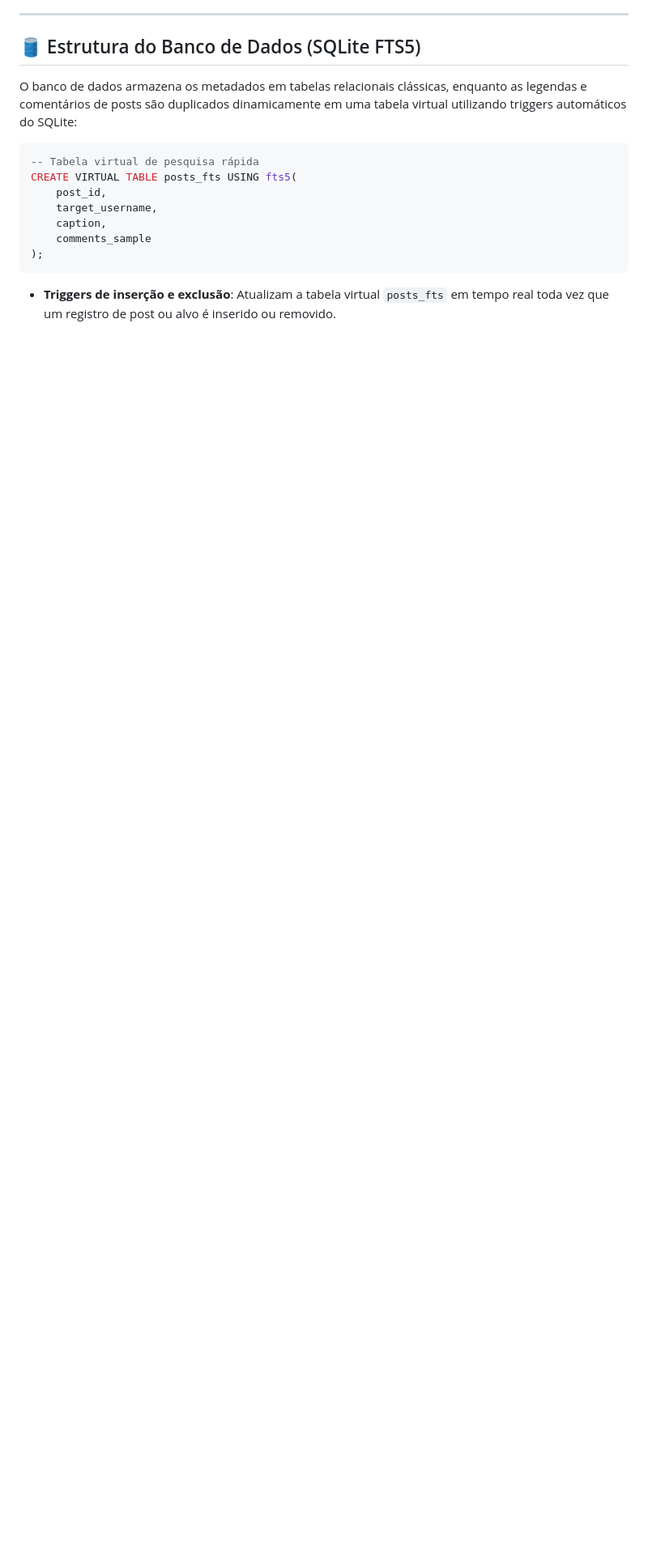
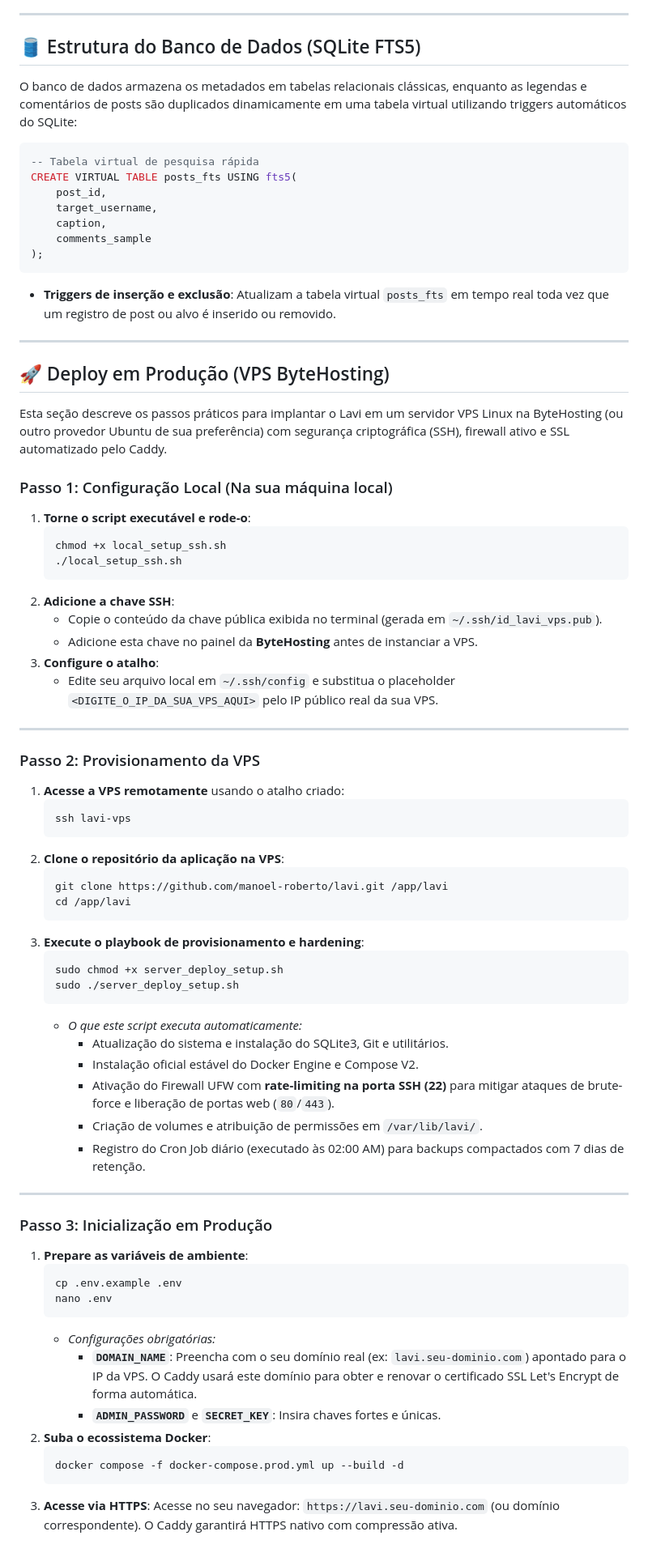
Before and after one commit to manoel-roberto/lavi, a Markdown page: README.md, the part around the change. Shown at 81% size. GitHub-like rendering; blank space fills up the shorter version.

Commit message:
docs: add VPS deployment guide to README

````diff
--- a/README.md
+++ b/README.md
@@ -89,3 +89,66 @@ CREATE VIRTUAL TABLE posts_fts USING fts5(
 ```
 
 * **Triggers de inserção e exclusão**: Atualizam a tabela virtual `posts_fts` em tempo real toda vez que um registro de post ou alvo é inserido ou removido.
+
+---
+
+## 🚀 Deploy em Produção (VPS ByteHosting)
+
+Esta seção descreve os passos práticos para implantar o Lavi em um servidor VPS Linux na ByteHosting (ou outro provedor Ubuntu de sua preferência) com segurança criptográfica (SSH), firewall ativo e SSL automatizado pelo Caddy.
+
+### Passo 1: Configuração Local (Na sua máquina local)
+
+1. **Torne o script executável e rode-o**:
+   ```bash
+   chmod +x local_setup_ssh.sh
+   ./local_setup_ssh.sh
+   ```
+2. **Adicione a chave SSH**:
+   * Copie o conteúdo da chave pública exibida no terminal (gerada em `~/.ssh/id_lavi_vps.pub`).
+   * Adicione esta chave no painel da **ByteHosting** antes de instanciar a VPS.
+3. **Configure o atalho**:
+   * Edite seu arquivo local em `~/.ssh/config` e substitua o placeholder `<DIGITE_O_IP_DA_SUA_VPS_AQUI>` pelo IP público real da sua VPS.
+
+---
+
+### Passo 2: Provisionamento da VPS
+
+1. **Acesse a VPS remotamente** usando o atalho criado:
+   ```bash
+   ssh lavi-vps
+   ```
+2. **Clone o repositório da aplicação na VPS**:
+   ```bash
+   git clone https://github.com/manoel-roberto/lavi.git /app/lavi
+   cd /app/lavi
+   ```
+3. **Execute o playbook de provisionamento e hardening**:
+   ```bash
+   sudo chmod +x server_deploy_setup.sh
+   sudo ./server_deploy_setup.sh
+   ```
+   * *O que este script executa automaticamente:*
+     * Atualização do sistema e instalação do SQLite3, Git e utilitários.
+     * Instalação oficial estável do Docker Engine e Compose V2.
+     * Ativação do Firewall UFW com **rate-limiting na porta SSH (22)** para mitigar ataques de brute-force e liberação de portas web (`80`/`443`).
+     * Criação de volumes e atribuição de permissões em `/var/lib/lavi/`.
+     * Registro do Cron Job diário (executado às 02:00 AM) para backups compactados com 7 dias de retenção.
+
+---
+
+### Passo 3: Inicialização em Produção
+
+1. **Prepare as variáveis de ambiente**:
+   ```bash
+   cp .env.example .env
+   nano .env
+   ```
+   * *Configurações obrigatórias:*
+     * **`DOMAIN_NAME`**: Preencha com o seu domínio real (ex: `lavi.seu-dominio.com`) apontado para o IP da VPS. O Caddy usará este domínio para obter e renovar o certificado SSL Let's Encrypt de forma automática.
+     * **`ADMIN_PASSWORD`** e **`SECRET_KEY`**: Insira chaves fortes e únicas.
+2. **Suba o ecossistema Docker**:
+   ```bash
+   docker compose -f docker-compose.prod.yml up --build -d
+   ```
+3. **Acesse via HTTPS**:
+   Acesse no seu navegador: `https://lavi.seu-dominio.com` (ou domínio correspondente). O Caddy garantirá HTTPS nativo com compressão ativa.
````
